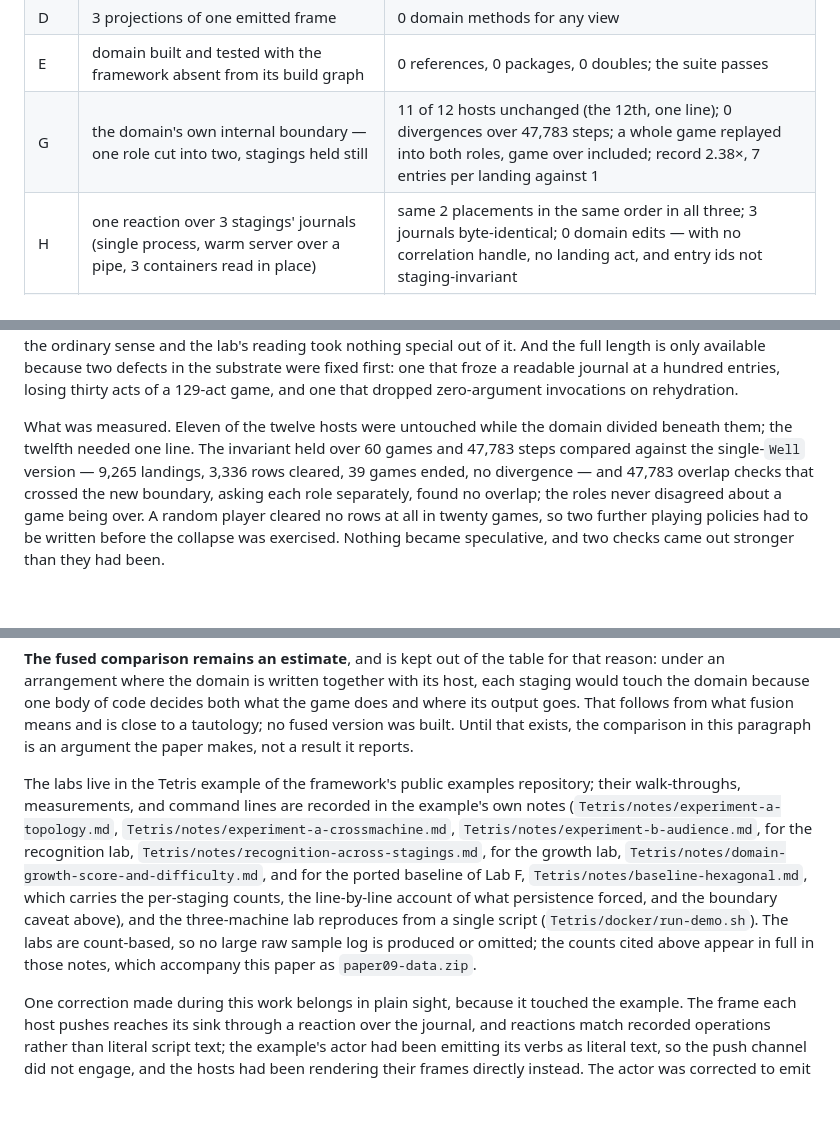
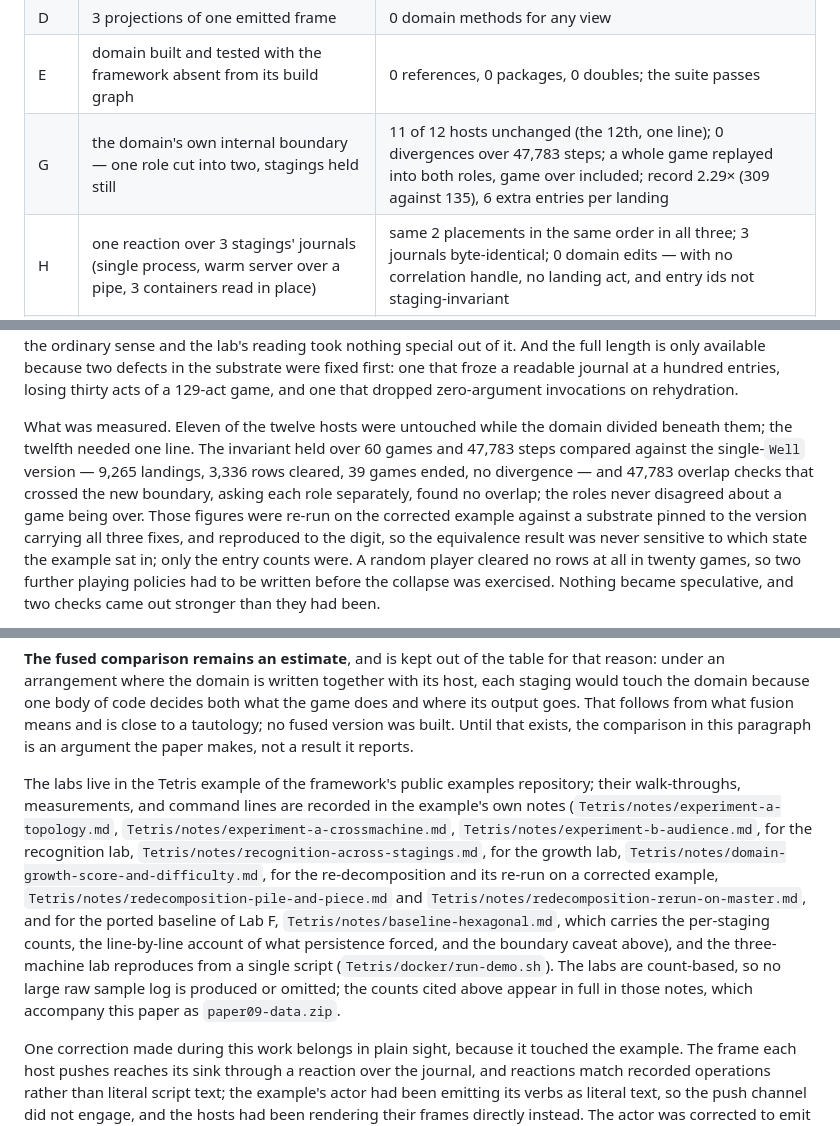
Before and after one commit to alvaroNCubo/puppeteer-papers, a Markdown page: 09-identity-precedes-staging.md, 3 parts joined by grey strips. Rendered like a GitHub page; blank space fills up the shorter version.

```diff
--- a/09-identity-precedes-staging.md
+++ b/09-identity-precedes-staging.md
@@ -408,7 +408,7 @@ This lab's comparative claim did not survive being measured, and the correction
 | C | 6 clients — some in C#, one a PowerShell script, two in a browser; 2 distinct representations among them | 0 domain edits |
 | D | 3 projections of one emitted frame | 0 domain methods for any view |
 | E | domain built and tested with the framework absent from its build graph | 0 references, 0 packages, 0 doubles; the suite passes |
-| G | the domain's own internal boundary — one role cut into two, stagings held still | 11 of 12 hosts unchanged (the 12th, one line); 0 divergences over 47,783 steps; a whole game replayed into both roles, game over included; record 2.38×, 7 entries per landing against 1 |
+| G | the domain's own internal boundary — one role cut into two, stagings held still | 11 of 12 hosts unchanged (the 12th, one line); 0 divergences over 47,783 steps; a whole game replayed into both roles, game over included; record 2.29× (309 against 135), 6 extra entries per landing |
 | H | one reaction over 3 stagings' journals (single process, warm server over a pipe, 3 containers read in place) | same 2 placements in the same order in all three; 3 journals byte-identical; 0 domain edits — with no correlation handle, no landing act, and entry ids not staging-invariant |
 | I | the domain itself grows — a score and a difficulty level added | +30 lines of code, 0 deleted, no signature or verb changed; build graph byte-identical; 12/12 stagings keep working at 0 edits; adoption costs 0 / 1 / 3 / 32 lines, only where wanted |
 
@@ -441,5 +441,5 @@ One number in that table needs a caveat stated plainly, since it is the most att
 
 The exercise runs over a whole game rather than a prefix of one: 129 acts to game over, 29 landings, 130 entries, every emitted act present in the record. Both roles reach the `Well`'s exact final state, game over included — which is the interesting part, because the re-cut moved the authority for *game over* to the pile role, and replaying the record into the two reproduces it with both agreeing. Two things make that a fair test rather than a private one. The framework's own rehydration of the same journal reaches the same state, so the record is a record in the ordinary sense and the lab's reading took nothing special out of it. And the full length is only available because two defects in the substrate were fixed first: one that froze a readable journal at a hundred entries, losing thirty acts of a 129-act game, and one that dropped zero-argument invocations on rehydration.
 
-What was measured. Eleven of the twelve hosts were untouched while the domain divided beneath them; the twelfth needed one line. The invariant held over 60 games and 47,783 steps compared against the single-`Well` version — 9,265 landings, 3,336 rows cleared, 39 games ended, no divergence — and 47,783 overlap checks that crossed the new boundary, asking each role separately, found no overlap; the roles never disagreed about a game being over. A random player cleared no rows at all in twenty games, so two further playing policies had to be written before the collapse was exercised. Nothing became speculative, and two checks came out stronger than they had been.
+What was measured. Eleven of the twelve hosts were untouched while the domain divided beneath them; the twelfth needed one line. The invariant held over 60 games and 47,783 steps compared against the single-`Well` version — 9,265 landings, 3,336 rows cleared, 39 games ended, no divergence — and 47,783 overlap checks that crossed the new boundary, asking each role separately, found no overlap; the roles never disagreed about a game being over. Those figures were re-run on the corrected example against a substrate pinned to the version carrying all three fixes, and reproduced to the digit, so the equivalence result was never sensitive to which state the example sat in; only the entry counts were. A random player cleared no rows at all in twenty games, so two further playing policies had to be written before the collapse was exercised. Nothing became speculative, and two checks came out stronger than they had been.
 
@@ -459,7 +459,7 @@ One finding is a caution rather than a result, and it applies to every replay me
 
 **The fused comparison remains an estimate**, and is kept out of the table for that reason: under an arrangement where the domain is written together with its host, each staging would touch the domain because one body of code decides both what the game does and where its output goes. That follows from what fusion means and is close to a tautology; no fused version was built. Until that exists, the comparison in this paragraph is an argument the paper makes, not a result it reports.
 
-The labs live in the Tetris example of the framework's public examples repository; their walk-throughs, measurements, and command lines are recorded in the example's own notes (`Tetris/notes/experiment-a-topology.md`, `Tetris/notes/experiment-a-crossmachine.md`, `Tetris/notes/experiment-b-audience.md`, for the recognition lab, `Tetris/notes/recognition-across-stagings.md`, for the growth lab, `Tetris/notes/domain-growth-score-and-difficulty.md`, and for the ported baseline of Lab F, `Tetris/notes/baseline-hexagonal.md`, which carries the per-staging counts, the line-by-line account of what persistence forced, and the boundary caveat above), and the three-machine lab reproduces from a single script (`Tetris/docker/run-demo.sh`). The labs are count-based, so no large raw sample log is produced or omitted; the counts cited above appear in full in those notes, which accompany this paper as `paper09-data.zip`.
+The labs live in the Tetris example of the framework's public examples repository; their walk-throughs, measurements, and command lines are recorded in the example's own notes (`Tetris/notes/experiment-a-topology.md`, `Tetris/notes/experiment-a-crossmachine.md`, `Tetris/notes/experiment-b-audience.md`, for the recognition lab, `Tetris/notes/recognition-across-stagings.md`, for the growth lab, `Tetris/notes/domain-growth-score-and-difficulty.md`, for the re-decomposition and its re-run on a corrected example, `Tetris/notes/redecomposition-pile-and-piece.md` and `Tetris/notes/redecomposition-rerun-on-master.md`, and for the ported baseline of Lab F, `Tetris/notes/baseline-hexagonal.md`, which carries the per-staging counts, the line-by-line account of what persistence forced, and the boundary caveat above), and the three-machine lab reproduces from a single script (`Tetris/docker/run-demo.sh`). The labs are count-based, so no large raw sample log is produced or omitted; the counts cited above appear in full in those notes, which accompany this paper as `paper09-data.zip`.
 
 One correction made during this work belongs in plain sight, because it touched the example. The frame each host pushes reaches its sink through a reaction over the journal, and reactions match recorded operations rather than literal script text; the example's actor had been emitting its verbs as literal text, so the push channel did not engage, and the hosts had been rendering their frames directly instead. The actor was corrected to emit its verbs as parametrized operations, after which every host pushes through the intended channel. The correction was to the example's actor, not to the domain: the domain's diff across the entire period, including this fix, is empty — which is the invariance this appendix reports, holding through a change to the machinery around it.
 
```
Also changed, not shown: other parts of 09-identity-precedes-staging.md (+3 -3 lines).
